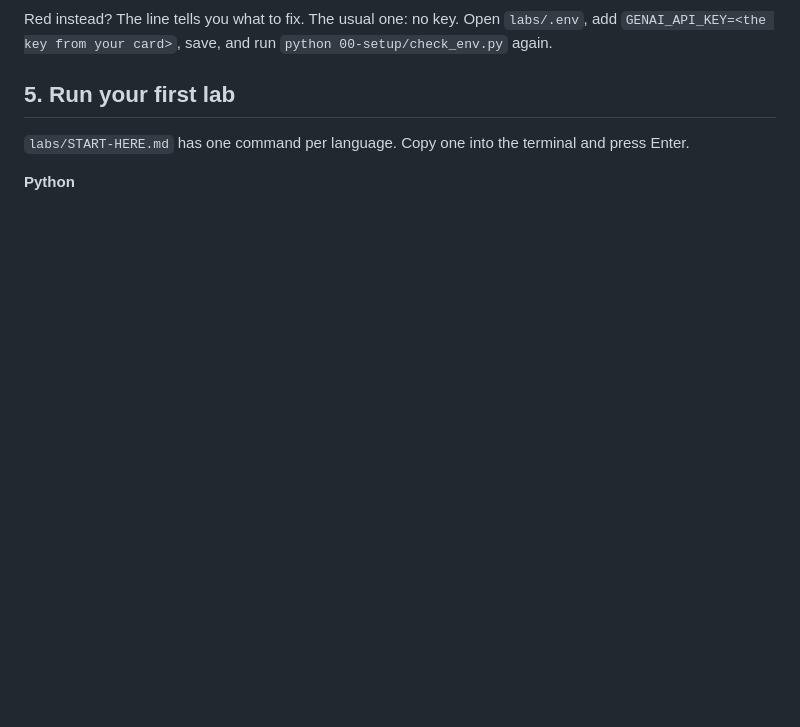
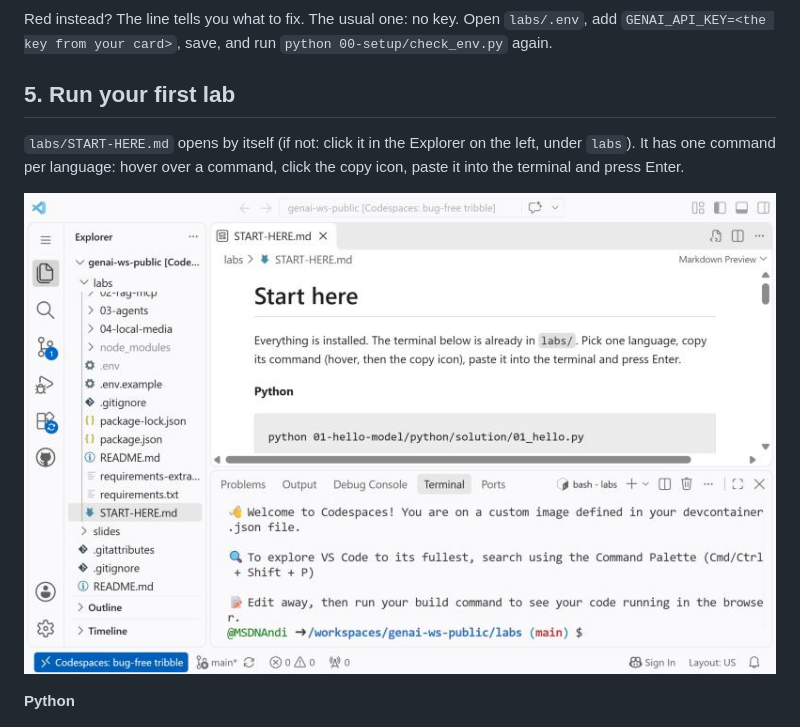
Before and after one commit to MSDNAndi/genai-ws-public, a Markdown page: docs/WALKTHROUGH.md, the part around the change. Drawn GitHub-style; pictures changed too: docs/walkthrough/05b-start-here.jpg (added); blank space fills up the shorter version.

Commit message:
Walkthrough: START-HERE screenshot (opens by itself after the rebuild fix)
Co-Authored-By: Claude Opus 5.5 <noreply@anthropic.com>

```diff
--- a/docs/WALKTHROUGH.md
+++ b/docs/WALKTHROUGH.md
@@ -39,7 +39,9 @@ Red instead? The line tells you what to fix. The usual one: no key. Open `labs/.
 
 ## 5. Run your first lab
 
-`labs/START-HERE.md` has one command per language. Copy one into the terminal and press Enter.
+`labs/START-HERE.md` opens by itself (if not: click it in the Explorer on the left, under `labs`). It has one command per language: hover over a command, click the copy icon, paste it into the terminal and press Enter.
+
+![START-HERE.md](walkthrough/05b-start-here.jpg)
 
 **Python**
 
```
